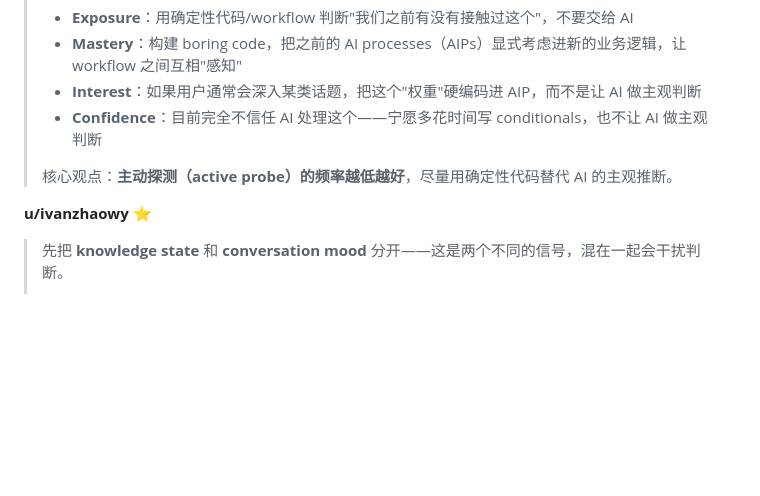
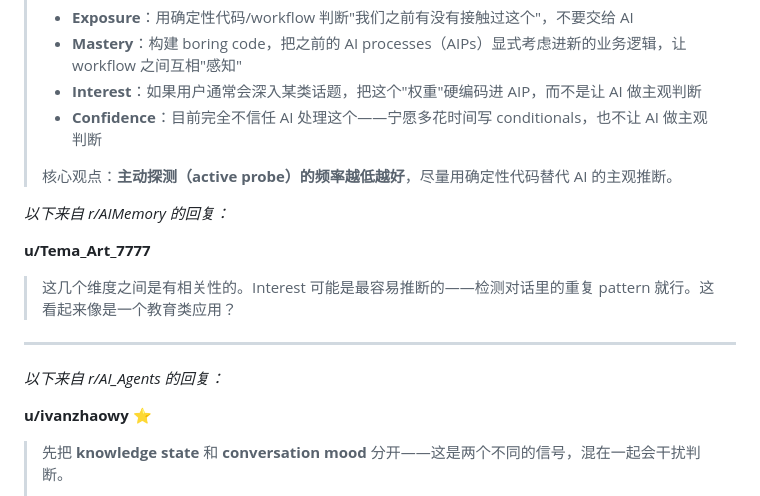
Before and after one commit to XLKKGH/Reddit_community, a Markdown page: posts/2026-06-08.md, the part around the change. Rendered like a GitHub page; blank space fills up the shorter version.

Commit message:
Update 2026-06-08 Post #2: add r/AIMemory reply from Tema_Art_7777

```diff
--- a/posts/2026-06-08.md
+++ b/posts/2026-06-08.md
@@ -77,6 +77,15 @@
 >
 > 核心观点：**主动探测（active probe）的频率越低越好**，尽量用确定性代码替代 AI 的主观推断。
 
+*以下来自 r/AIMemory 的回复：*
+
+**u/Tema_Art_7777**
+> 这几个维度之间是有相关性的。Interest 可能是最容易推断的——检测对话里的重复 pattern 就行。这看起来像是一个教育类应用？
+
+---
+
+*以下来自 r/AI_Agents 的回复：*
+
 **u/ivanzhaowy** ⭐
 > 先把 **knowledge state** 和 **conversation mood** 分开——这是两个不同的信号，混在一起会干扰判断。
 >
```
